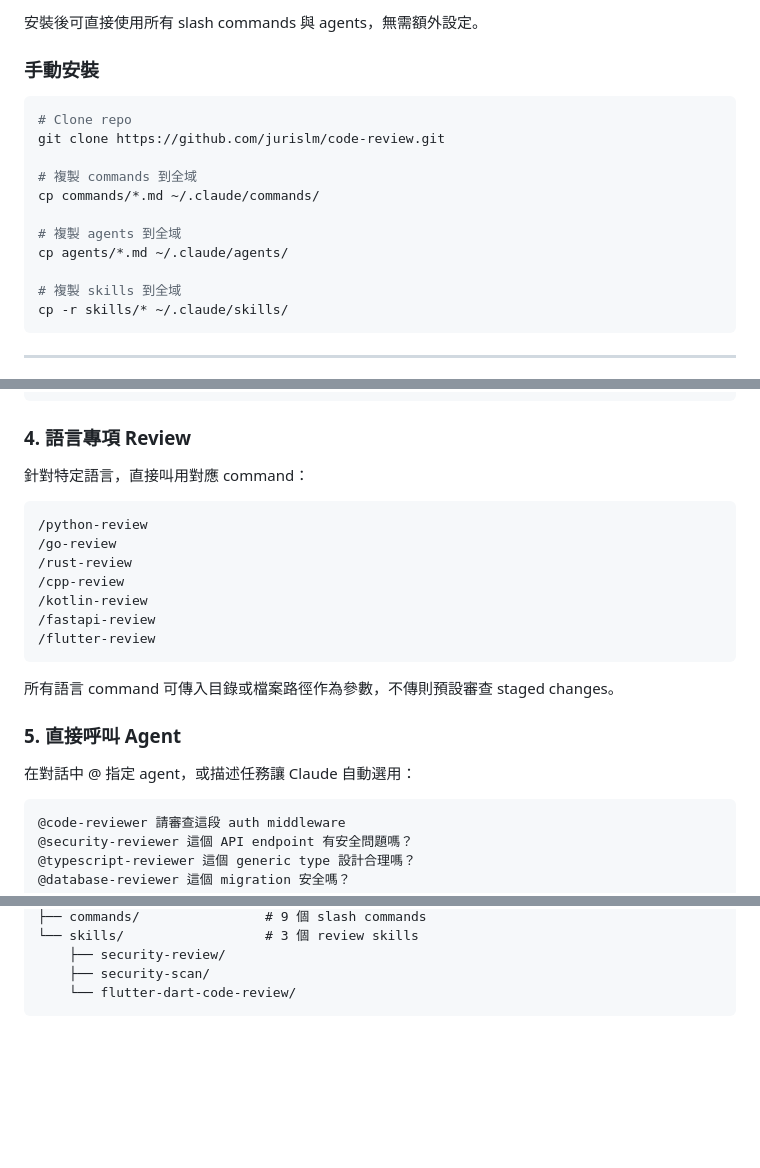
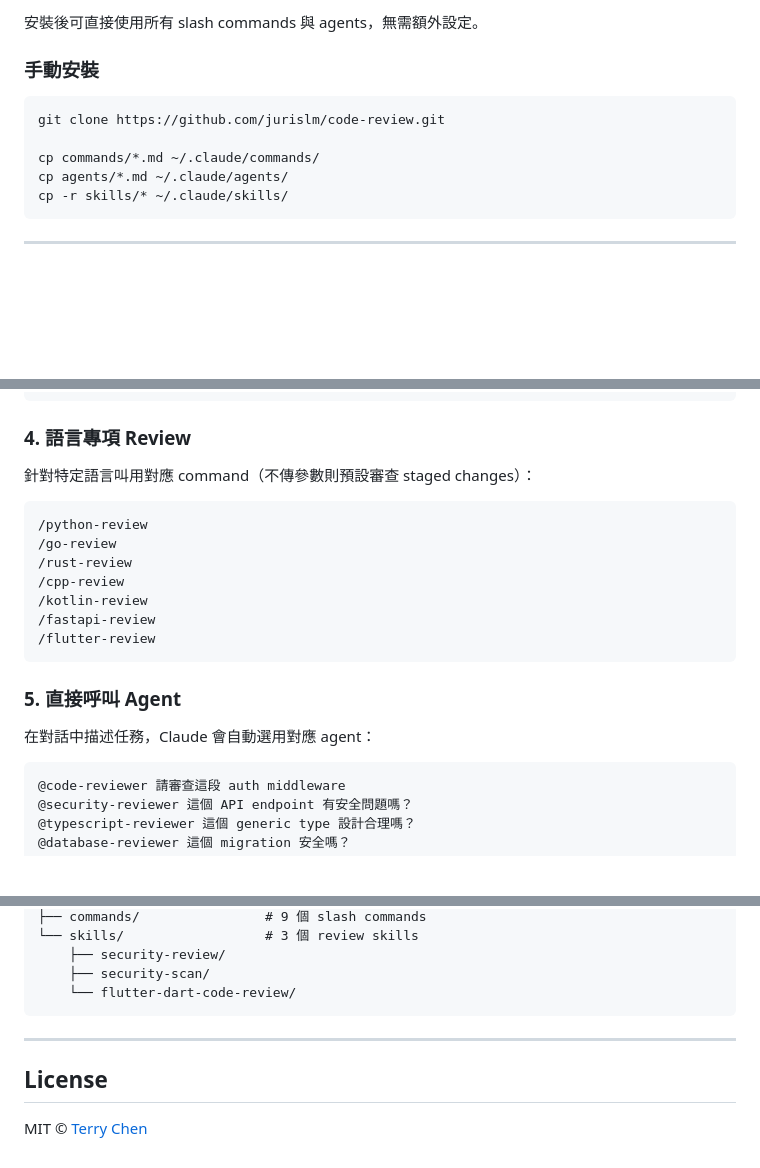
Before and after one commit to jurislm/code-review, a Markdown page: README.md, 3 parts joined by grey strips. Rendered like a GitHub page; blank space fills up the shorter version.

````diff
--- a/README.md
+++ b/README.md
@@ -19,16 +95,10 @@
 ### 手動安裝
 
 ```bash
-# Clone repo
 git clone https://github.com/jurislm/code-review.git
 
-# 複製 commands 到全域
 cp commands/*.md ~/.claude/commands/
-
-# 複製 agents 到全域
 cp agents/*.md ~/.claude/agents/
-
-# 複製 skills 到全域
 cp -r skills/* ~/.claude/skills/
 ```
 
@@ -80,7 +148,7 @@ cp -r skills/* ~/.claude/skills/
 
 ### 4. 語言專項 Review
 
-針對特定語言，直接叫用對應 command：
+針對特定語言叫用對應 command（不傳參數則預設審查 staged changes）：
 
 ```
 /python-review
@@ -92,11 +160,9 @@ cp -r skills/* ~/.claude/skills/
 /flutter-review
 ```
 
-所有語言 command 可傳入目錄或檔案路徑作為參數，不傳則預設審查 staged changes。
-
 ### 5. 直接呼叫 Agent
 
-在對話中 @ 指定 agent，或描述任務讓 Claude 自動選用：
+在對話中描述任務，Claude 會自動選用對應 agent：
 
 ```
 @code-reviewer 請審查這段 auth middleware
@@ -202,3 +268,9 @@ code-review/
     ├── security-scan/
     └── flutter-dart-code-review/
 ```
+
+---
+
+## License
+
+MIT © [Terry Chen](https://github.com/jurislm)
````
Also changed, not shown: other parts of README.md (+76 -2 lines).
